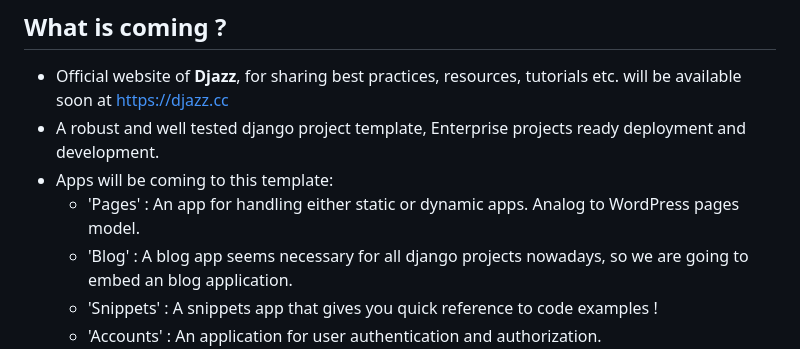
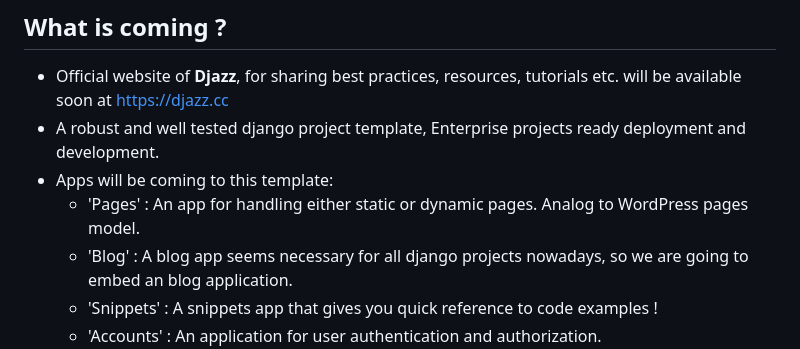
Before and after one commit to azataiot/archive-djazz, a Markdown page: README.md, the part around the change. Drawn GitHub-style.

Commit message:
fix typo.

```diff
--- a/README.md
+++ b/README.md
@@ -33,7 +33,7 @@ for developers looking to jumpstart their projects without the hassle of initial
 - Official website of **Djazz**, for sharing best practices, resources, tutorials etc. will be available soon at https://djazz.cc
 - A robust and well tested django project template, Enterprise projects ready deployment and development.
 - Apps will be coming to this template:
-  - 'Pages' : An app for handling either static or dynamic apps. Analog to WordPress pages model.
+  - 'Pages' : An app for handling either static or dynamic pages. Analog to WordPress pages model.
   - 'Blog' : A blog app seems necessary for all django projects nowadays, so we are going to embed an blog application.
   - 'Snippets' : A snippets app that gives you quick reference to code examples !
   - 'Accounts' : An application for user authentication and authorization.
```
